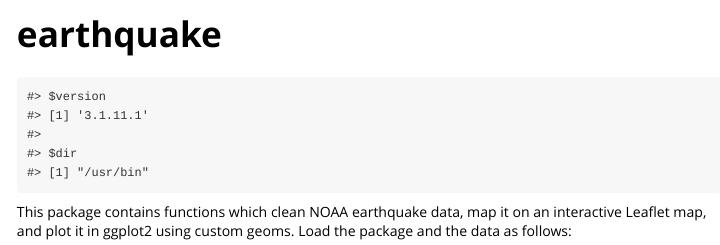
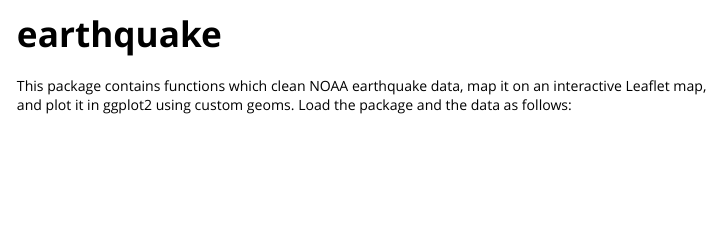
Before and after one commit to haliyan/earthquake, an R Markdown document (vignettes/earthquake.Rmd): the page in a window 1100 px wide, from its top. Rendered offline with R 4.5, knitr and Pandoc, with nearby package versions; some code elsewhere in the file could not run offline.

Commit message:
Removed find_pandoc()

````diff
--- a/vignettes/earthquake.Rmd
+++ b/vignettes/earthquake.Rmd
@@ -17,7 +17,6 @@
 ```{r setup,echo=FALSE}
 library(knitr)
 suppressMessages(library(magrittr))
-rmarkdown::find_pandoc()
 ```
 
 This package contains functions which clean NOAA earthquake data, map it on an interactive Leaflet map, and plot it in ggplot2 using custom geoms.
````
